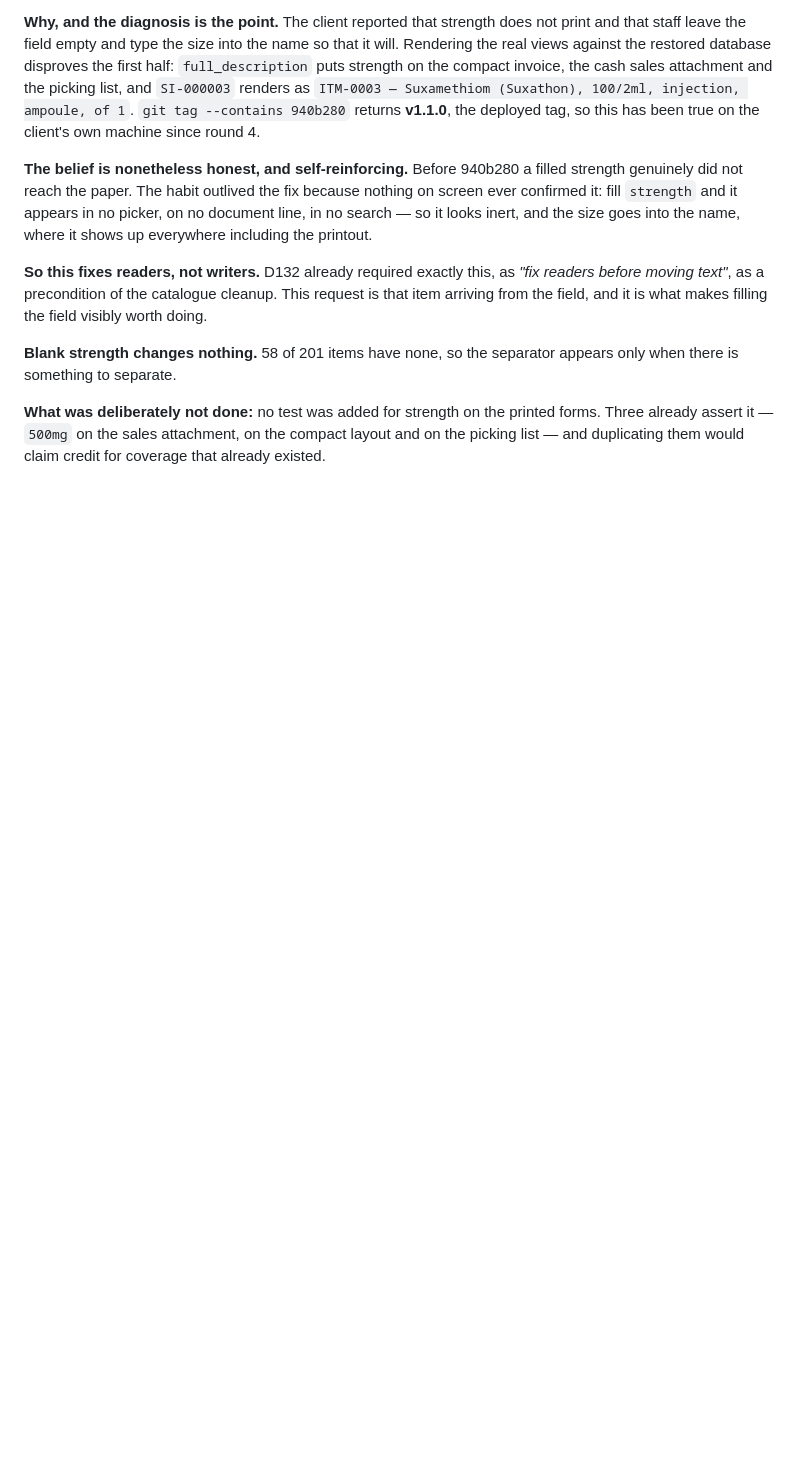
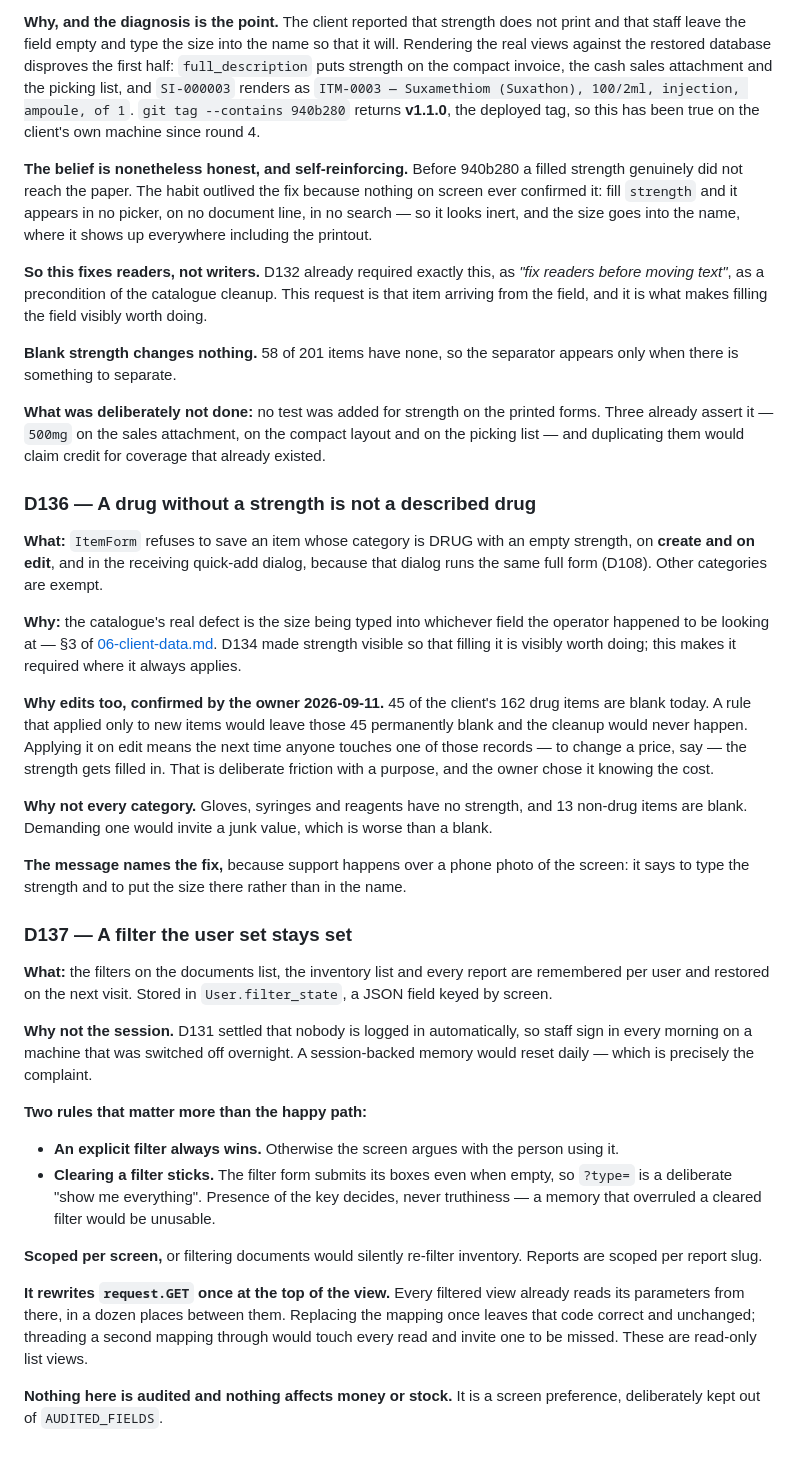
Before and after one commit to NorthernLights1/Narcos, a Markdown page: 02-decisions.md, the part around the change. Rendered like a GitHub page; blank space fills up the shorter version.

Commit message:
docs: D136 and D137
Co-Authored-By: Claude Opus 5 <noreply@anthropic.com>

```diff
--- a/02-decisions.md
+++ b/02-decisions.md
@@ -2314,3 +2314,61 @@ appears only when there is something to separate.
 printed forms. Three already assert it — `500mg` on the sales attachment, on the
 compact layout and on the picking list — and duplicating them would claim credit
 for coverage that already existed.
+
+### D136 — A drug without a strength is not a described drug
+
+**What:** `ItemForm` refuses to save an item whose category is DRUG with an
+empty strength, on **create and on edit**, and in the receiving quick-add
+dialog, because that dialog runs the same full form (D108). Other categories
+are exempt.
+
+**Why:** the catalogue's real defect is the size being typed into whichever
+field the operator happened to be looking at — §3 of
+[06-client-data.md](06-client-data.md). D134 made strength visible so that
+filling it is visibly worth doing; this makes it required where it always
+applies.
+
+**Why edits too, confirmed by the owner 2026-09-11.** 45 of the client's 162
+drug items are blank today. A rule that applied only to new items would leave
+those 45 permanently blank and the cleanup would never happen. Applying it on
+edit means the next time anyone touches one of those records — to change a
+price, say — the strength gets filled in. That is deliberate friction with a
+purpose, and the owner chose it knowing the cost.
+
+**Why not every category.** Gloves, syringes and reagents have no strength, and
+13 non-drug items are blank. Demanding one would invite a junk value, which is
+worse than a blank.
+
+**The message names the fix,** because support happens over a phone photo of
+the screen: it says to type the strength and to put the size there rather than
+in the name.
+
+### D137 — A filter the user set stays set
+
+**What:** the filters on the documents list, the inventory list and every
+report are remembered per user and restored on the next visit. Stored in
+`User.filter_state`, a JSON field keyed by screen.
+
+**Why not the session.** D131 settled that nobody is logged in automatically,
+so staff sign in every morning on a machine that was switched off overnight. A
+session-backed memory would reset daily — which is precisely the complaint.
+
+**Two rules that matter more than the happy path:**
+- **An explicit filter always wins.** Otherwise the screen argues with the
+  person using it.
+- **Clearing a filter sticks.** The filter form submits its boxes even when
+  empty, so `?type=` is a deliberate "show me everything". Presence of the key
+  decides, never truthiness — a memory that overruled a cleared filter would be
+  unusable.
+
+**Scoped per screen,** or filtering documents would silently re-filter
+inventory. Reports are scoped per report slug.
+
+**It rewrites `request.GET` once at the top of the view.** Every filtered view
+already reads its parameters from there, in a dozen places between them.
+Replacing the mapping once leaves that code correct and unchanged; threading a
+second mapping through would touch every read and invite one to be missed.
+These are read-only list views.
+
+**Nothing here is audited and nothing affects money or stock.** It is a screen
+preference, deliberately kept out of `AUDITED_FIELDS`.
```
